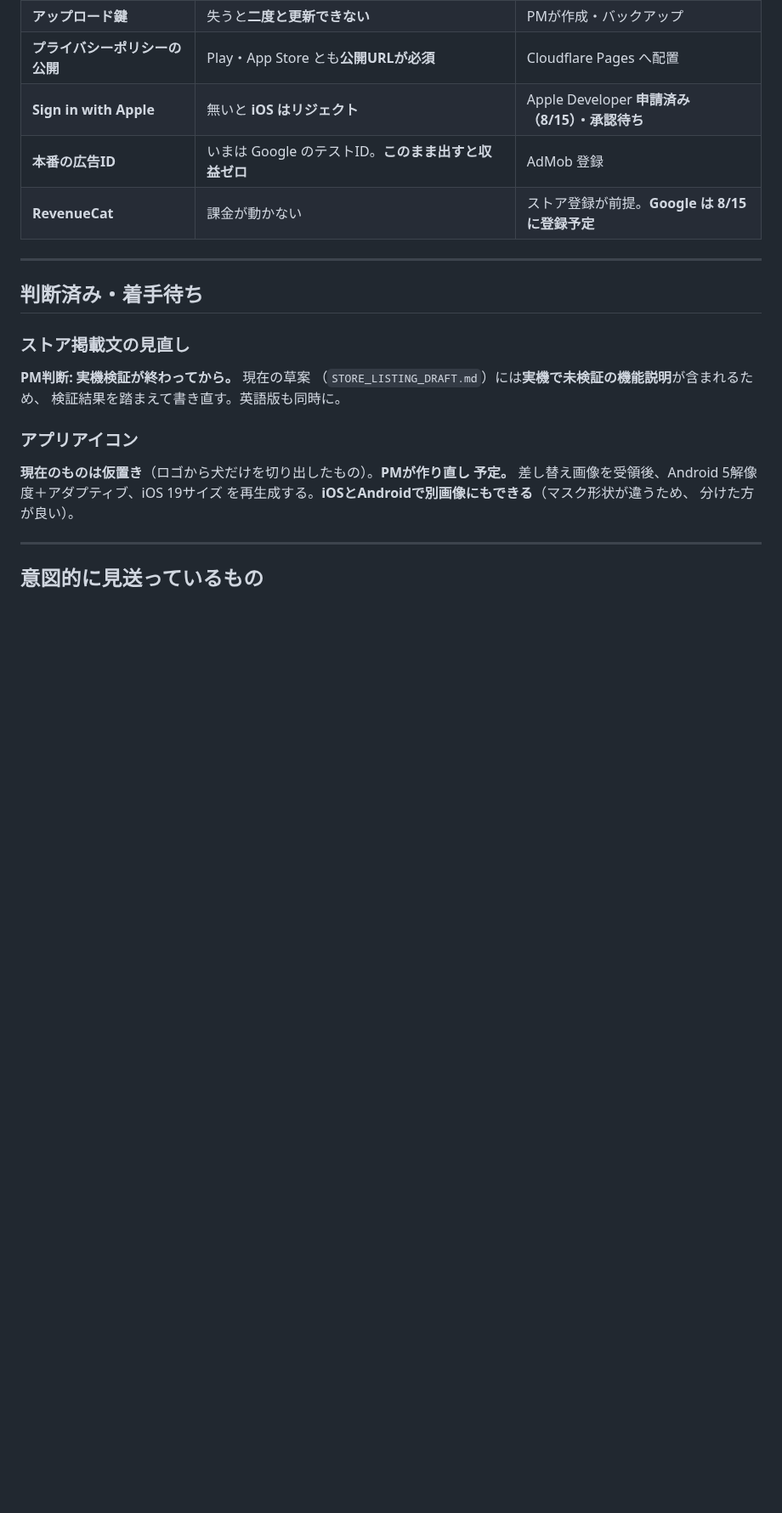
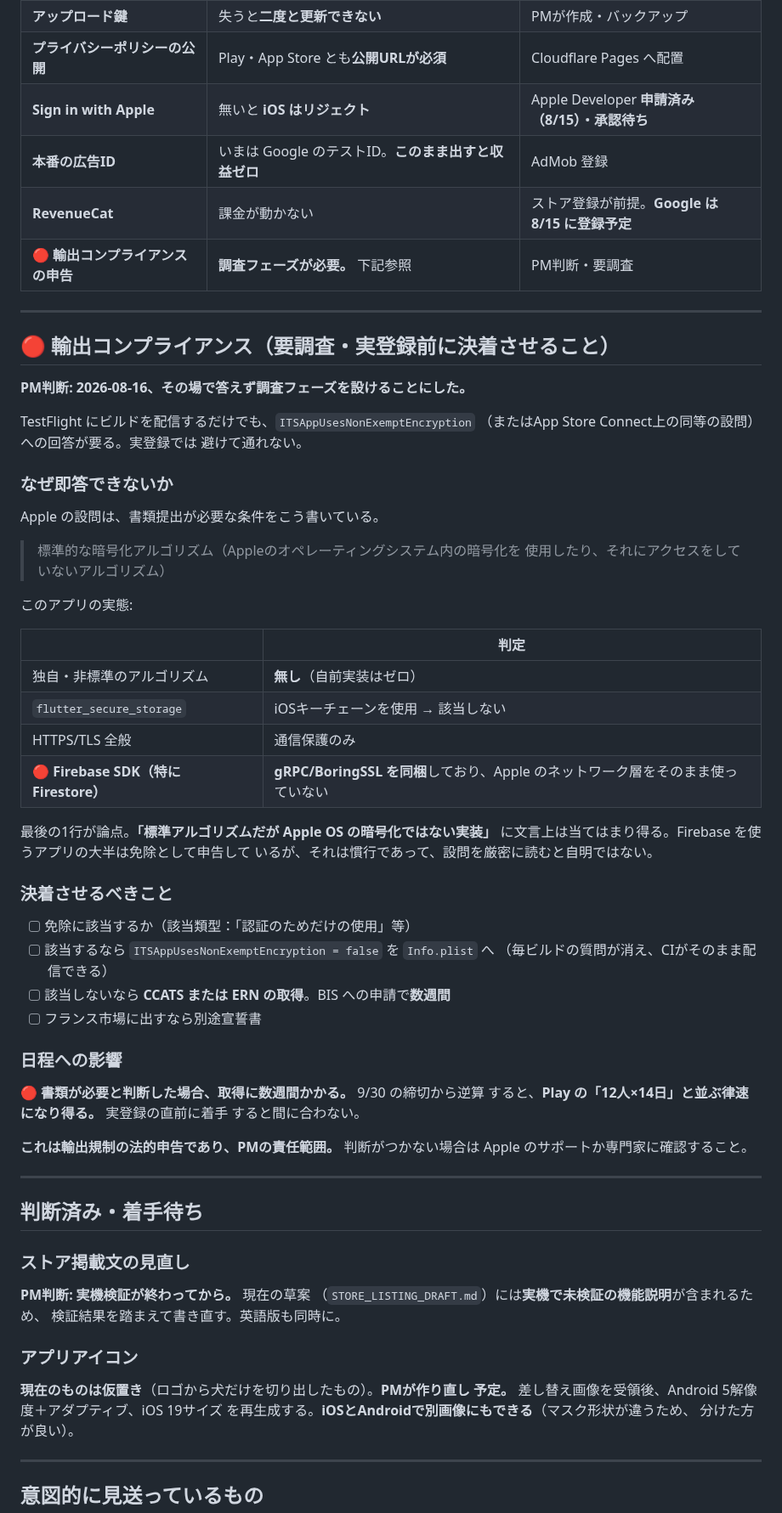
Before and after one commit to noakd0315/wanote, a Markdown page: docs/BACKLOG.md, the part around the change. Shown at 85% size. Rendered like a GitHub page; blank space fills up the shorter version.

Commit message:
docs: flag export compliance as needing its own investigation
Answering it is not a formality. Apple's wording covers standard
algorithms that do not go through the OS, and Firebase ships its own TLS
stack in gRPC -- which is exactly that shape. Most Firebase apps declare
exempt, but that is custom, not a reading of the question.

Recorded because of what it costs if the answer goes the other way: a
CCATS or ERN takes weeks from BIS, which would put it alongside Play's
twelve-testers-for-fourteen-days as a schedule constraint rather than a
form to fill in on submission day.

PM decided not to answer it under time pressure tonight, which is right.

Co-Authored-By: Claude Opus 5 <noreply@anthropic.com>

```diff
--- a/docs/BACKLOG.md
+++ b/docs/BACKLOG.md
@@ -20,6 +20,54 @@
 | **Sign in with Apple** | 無いと **iOS はリジェクト** | Apple Developer **申請済み（8/15）・承認待ち** |
 | **本番の広告ID** | いまは Google のテストID。**このまま出すと収益ゼロ** | AdMob 登録 |
 | **RevenueCat** | 課金が動かない | ストア登録が前提。**Google は 8/15 に登録予定** |
+| 🔴 **輸出コンプライアンスの申告** | **調査フェーズが必要。** 下記参照 | PM判断・要調査 |
+
+---
+
+## 🔴 輸出コンプライアンス（要調査・実登録前に決着させること）
+
+**PM判断: 2026-08-16、その場で答えず調査フェーズを設けることにした。**
+
+TestFlight にビルドを配信するだけでも、`ITSAppUsesNonExemptEncryption`
+（またはApp Store Connect上の同等の設問）への回答が要る。実登録では
+避けて通れない。
+
+### なぜ即答できないか
+
+Apple の設問は、書類提出が必要な条件をこう書いている。
+
+> 標準的な暗号化アルゴリズム（Appleのオペレーティングシステム内の暗号化を
+> 使用したり、それにアクセスをしていないアルゴリズム）
+
+このアプリの実態:
+
+| | 判定 |
+|---|---|
+| 独自・非標準のアルゴリズム | **無し**（自前実装はゼロ） |
+| `flutter_secure_storage` | iOSキーチェーンを使用 → 該当しない |
+| HTTPS/TLS 全般 | 通信保護のみ |
+| 🔴 **Firebase SDK（特に Firestore）** | **gRPC/BoringSSL を同梱**しており、Apple のネットワーク層をそのまま使っていない |
+
+最後の1行が論点。**「標準アルゴリズムだが Apple OS の暗号化ではない実装」**
+に文言上は当てはまり得る。Firebase を使うアプリの大半は免除として申告して
+いるが、それは慣行であって、設問を厳密に読むと自明ではない。
+
+### 決着させるべきこと
+
+- [ ] 免除に該当するか（該当類型：「認証のためだけの使用」等）
+- [ ] 該当するなら `ITSAppUsesNonExemptEncryption = false` を `Info.plist` へ
+      （毎ビルドの質問が消え、CIがそのまま配信できる）
+- [ ] 該当しないなら **CCATS または ERN の取得**。BIS への申請で**数週間**
+- [ ] フランス市場に出すなら別途宣誓書
+
+### 日程への影響
+
+🔴 **書類が必要と判断した場合、取得に数週間かかる。** 9/30 の締切から逆算
+すると、**Play の「12人×14日」と並ぶ律速になり得る。** 実登録の直前に着手
+すると間に合わない。
+
+**これは輸出規制の法的申告であり、PMの責任範囲。** 判断がつかない場合は
+Apple のサポートか専門家に確認すること。
 
 ---
 
```
Also changed, not shown: docs/NEXT_SESSION.md (+5 -3 lines).
